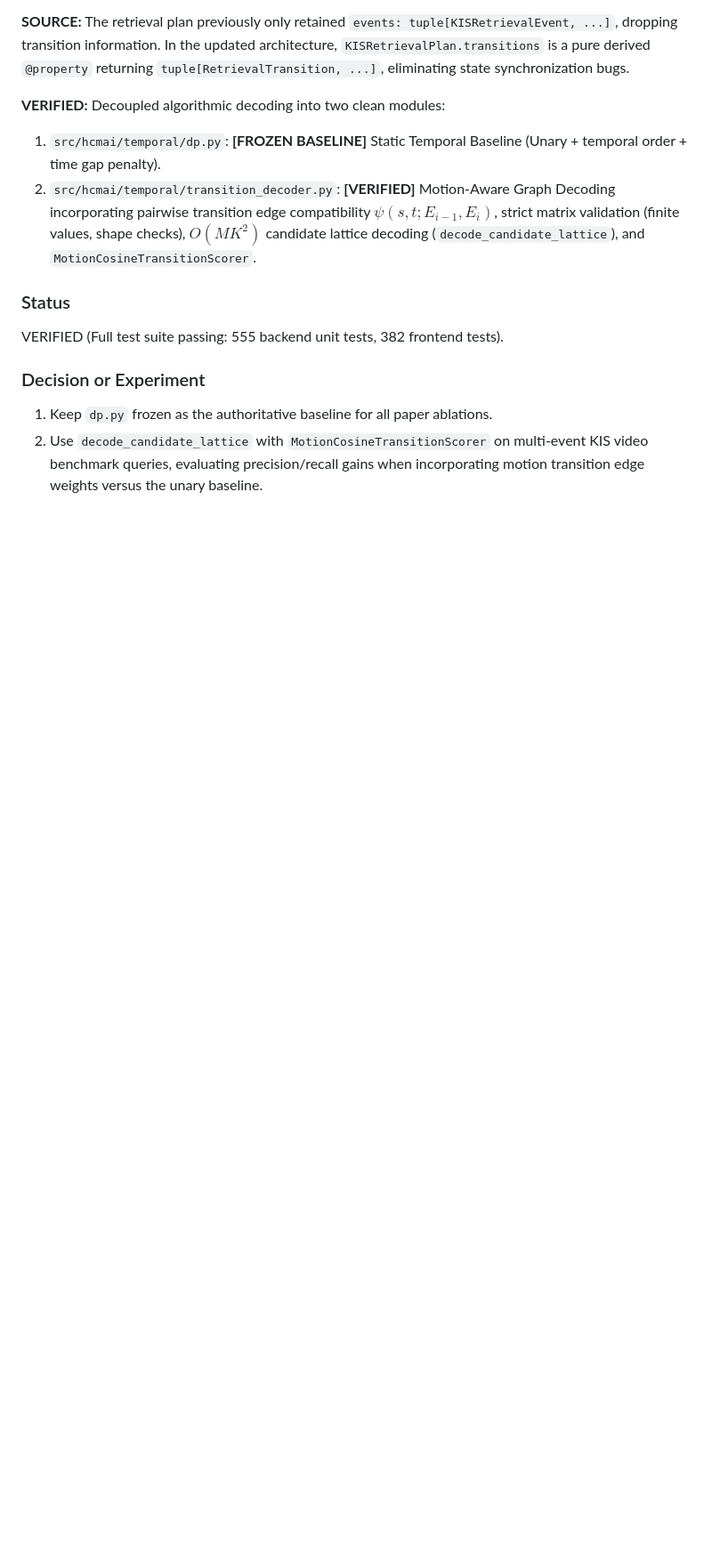
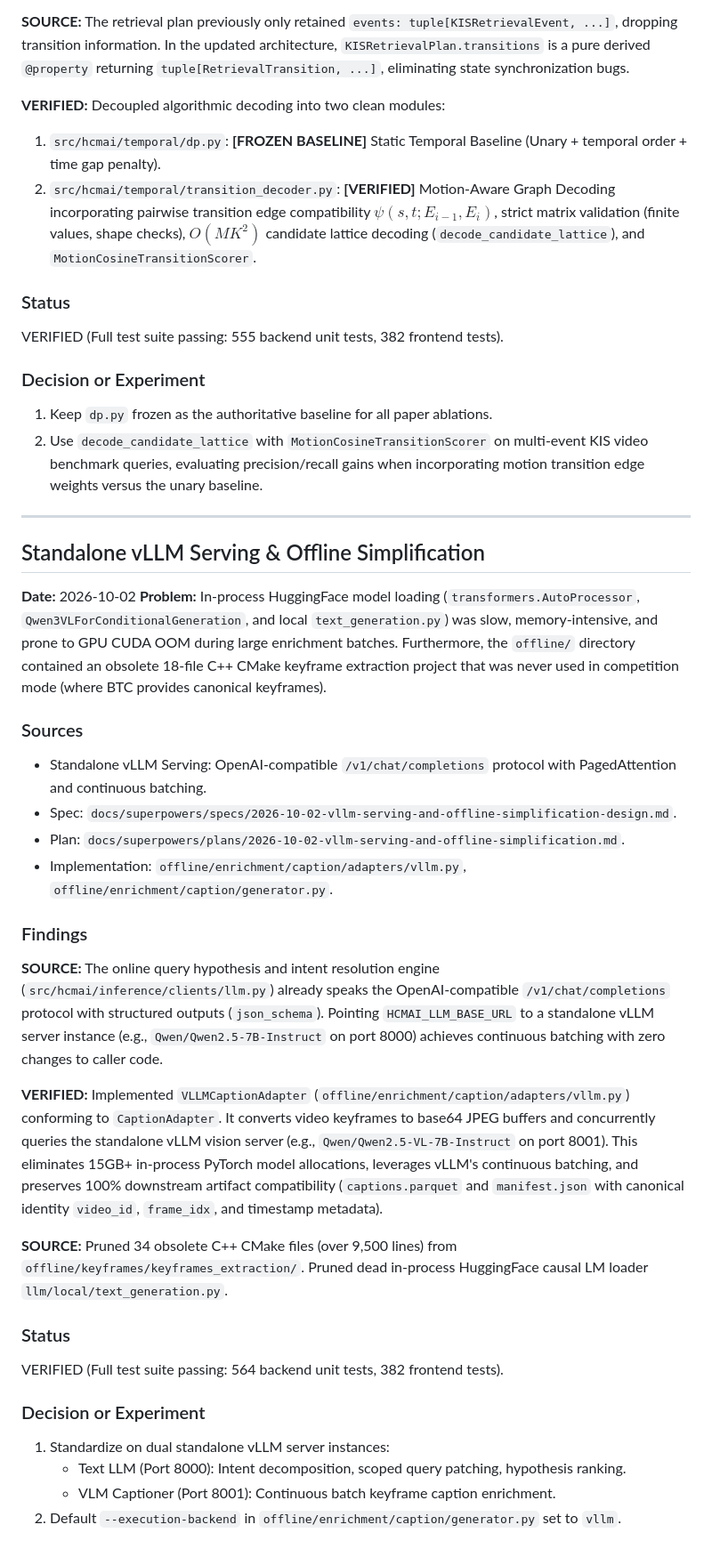
Before and after one commit to khang1108/MLeCDanBGold, a Markdown page: KNOWLEDGE.md, the part around the change. Shown at 89% size. Rendered like a GitHub page; blank space fills up the shorter version.

Commit message:
docs(research): record standalone vLLM serving and offline cleanup in KNOWLEDGE.md

```diff
--- a/KNOWLEDGE.md
+++ b/KNOWLEDGE.md
@@ -131,3 +131,32 @@ VERIFIED (Full test suite passing: 555 backend unit tests, 382 frontend tests).
 ### Decision or Experiment
 1. Keep `dp.py` frozen as the authoritative baseline for all paper ablations.
 2. Use `decode_candidate_lattice` with `MotionCosineTransitionScorer` on multi-event KIS video benchmark queries, evaluating precision/recall gains when incorporating motion transition edge weights versus the unary baseline.
+
+---
+
+## Standalone vLLM Serving & Offline Simplification
+
+**Date:** 2026-10-02
+**Problem:** In-process HuggingFace model loading (`transformers.AutoProcessor`, `Qwen3VLForConditionalGeneration`, and local `text_generation.py`) was slow, memory-intensive, and prone to GPU CUDA OOM during large enrichment batches. Furthermore, the `offline/` directory contained an obsolete 18-file C++ CMake keyframe extraction project that was never used in competition mode (where BTC provides canonical keyframes).
+
+### Sources
+- Standalone vLLM Serving: OpenAI-compatible `/v1/chat/completions` protocol with PagedAttention and continuous batching.
+- Spec: `docs/superpowers/specs/2026-10-02-vllm-serving-and-offline-simplification-design.md`.
+- Plan: `docs/superpowers/plans/2026-10-02-vllm-serving-and-offline-simplification.md`.
+- Implementation: `offline/enrichment/caption/adapters/vllm.py`, `offline/enrichment/caption/generator.py`.
+
+### Findings
+**SOURCE:** The online query hypothesis and intent resolution engine (`src/hcmai/inference/clients/llm.py`) already speaks the OpenAI-compatible `/v1/chat/completions` protocol with structured outputs (`json_schema`). Pointing `HCMAI_LLM_BASE_URL` to a standalone vLLM server instance (e.g., `Qwen/Qwen2.5-7B-Instruct` on port 8000) achieves continuous batching with zero changes to caller code.
+
+**VERIFIED:** Implemented `VLLMCaptionAdapter` (`offline/enrichment/caption/adapters/vllm.py`) conforming to `CaptionAdapter`. It converts video keyframes to base64 JPEG buffers and concurrently queries the standalone vLLM vision server (e.g., `Qwen/Qwen2.5-VL-7B-Instruct` on port 8001). This eliminates 15GB+ in-process PyTorch model allocations, leverages vLLM's continuous batching, and preserves 100% downstream artifact compatibility (`captions.parquet` and `manifest.json` with canonical identity `video_id`, `frame_idx`, and timestamp metadata).
+
+**SOURCE:** Pruned 34 obsolete C++ CMake files (over 9,500 lines) from `offline/keyframes/keyframes_extraction/`. Pruned dead in-process HuggingFace causal LM loader `llm/local/text_generation.py`.
+
+### Status
+VERIFIED (Full test suite passing: 564 backend unit tests, 382 frontend tests).
+
+### Decision or Experiment
+1. Standardize on dual standalone vLLM server instances:
+   - Text LLM (Port 8000): Intent decomposition, scoped query patching, hypothesis ranking.
+   - VLM Captioner (Port 8001): Continuous batch keyframe caption enrichment.
+2. Default `--execution-backend` in `offline/enrichment/caption/generator.py` set to `vllm`.
```
Also changed, not shown: 1 other file.
